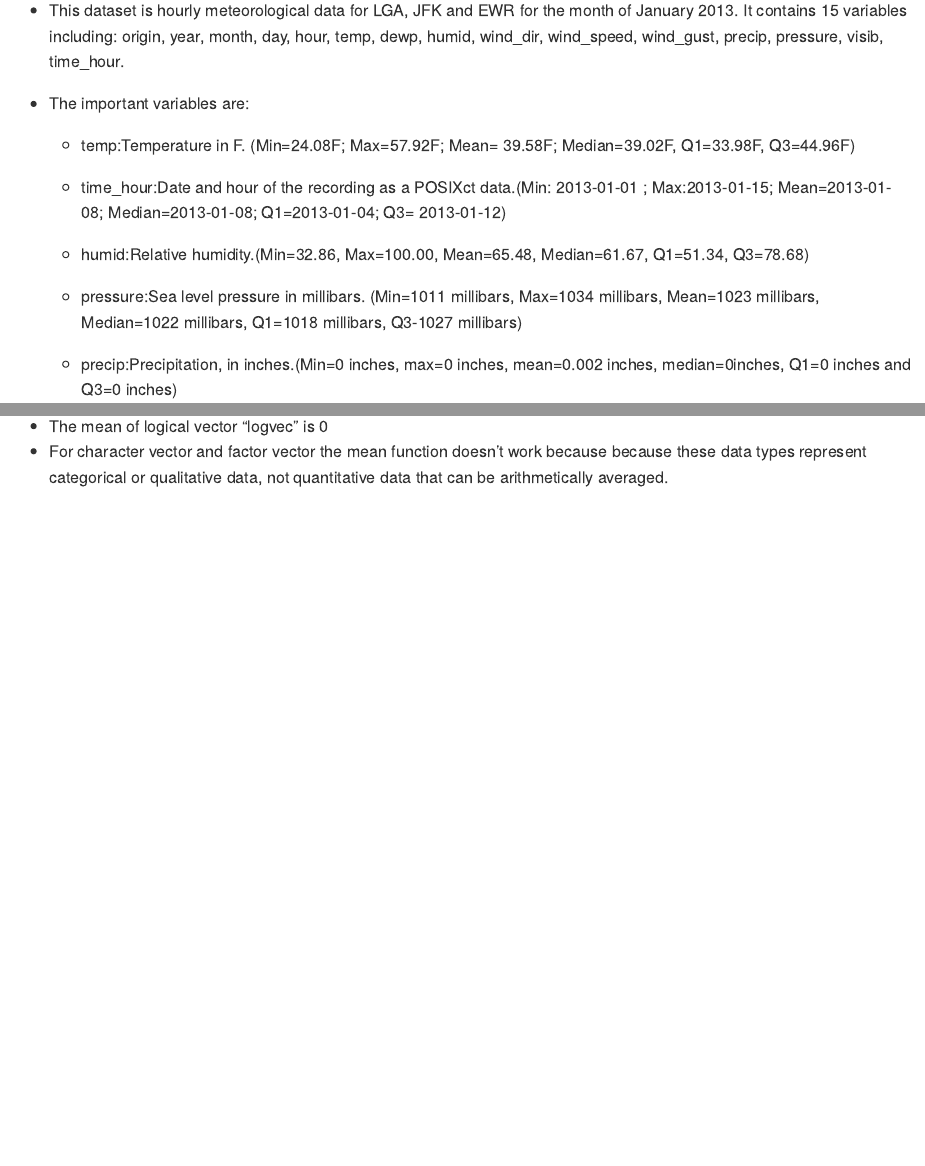
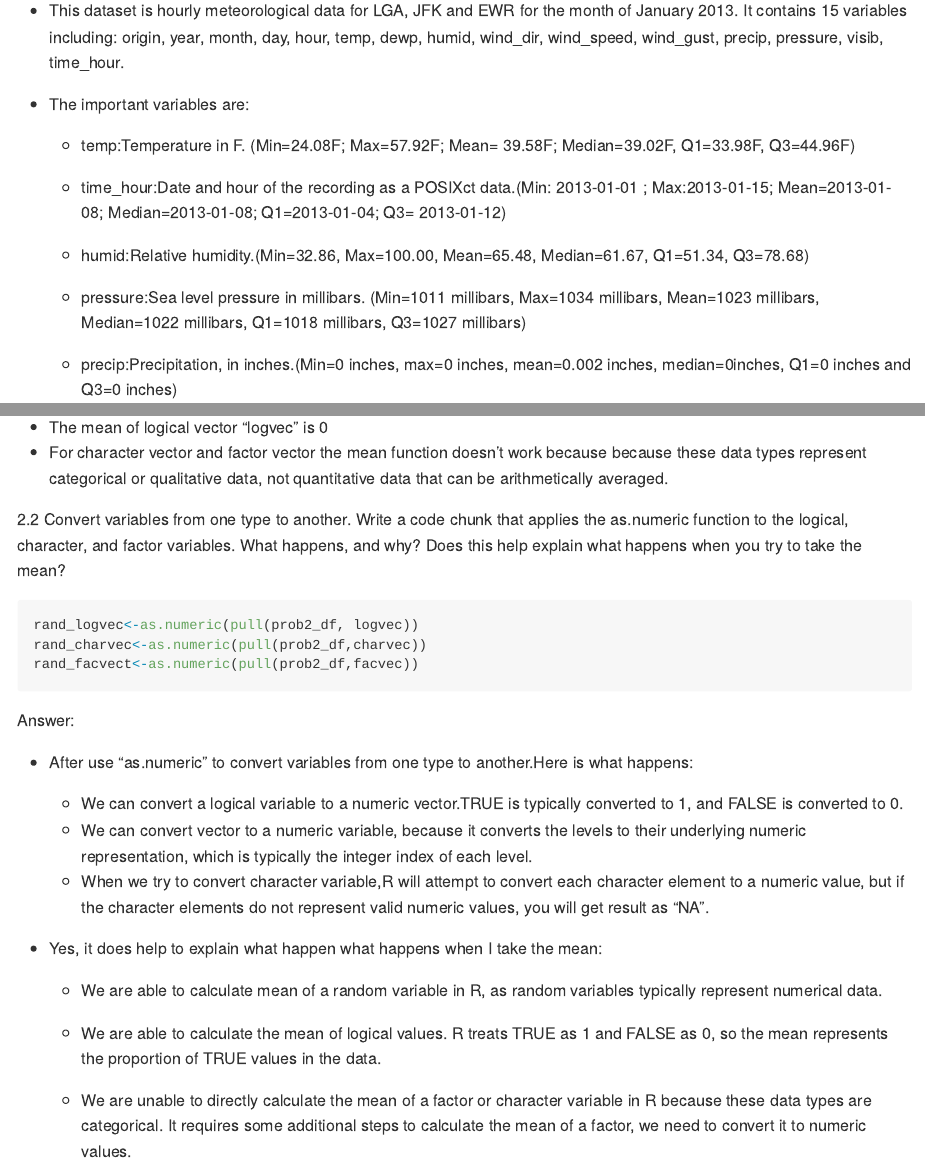
Before and after one commit to WenDai-MPH/wz2629_hw1, an R Markdown document (p8105_hw1_wz2629.Rmd): the page in a window 1100 px wide, from 1880 px down before the commit and from 1970 px down after it, so that both start at the same text, and a second part further down, joined at a grey line. The pictures show the output file p8105_hw1_wz2629.md that the author committed with the source, drawn offline in the style of GitHub; long lines of code are wrapped.

Commit message:
Step 5: 1) I wrote a code chunk that applies as "as.numeric" function to the logical, character, and factor variables.(The code will only show the chunk but not the output). 2) I describe what happens after I run this code and explained the reason behind. Also, I explained what happens when I tried to take the mean on these variables.

````diff
--- a/p8105_hw1_wz2629.Rmd
+++ b/p8105_hw1_wz2629.Rmd
@@ -37,7 +38,7 @@ Answer:
 
   * humid:Relative humidity.(Min=32.86, Max=100.00, Mean=65.48, Median=61.67, Q1=51.34, Q3=78.68)
 
-  * pressure:Sea level pressure in millibars. (Min=1011 millibars, Max=1034 millibars, Mean=1023 millibars, Median=1022 millibars, Q1=1018 millibars, Q3-1027 millibars)
+  * pressure:Sea level pressure in millibars. (Min=1011 millibars, Max=1034 millibars, Mean=1023 millibars, Median=1022 millibars, Q1=1018 millibars, Q3=1027 millibars)
 
   * precip:Precipitation, in inches.(Min=0 inches, max=0 inches, mean=0.002 inches, median=0inches, Q1=0 inches and Q3=0 inches)
 
@@ -80,3 +82,25 @@ Answer:
 * The mean of a random sample "rand" is `r mean(pull(prob2_df,rand))`
 * The mean of logical vector "logvec" is `r mean(pull(prob2_df,logvec))`
 * For character vector and factor vector the mean function doesn't work because because these data types represent categorical or qualitative data, not quantitative data that can be arithmetically averaged.
+
+2.2 Convert variables from one type to another. Write a code chunk that applies the as.numeric function to the logical, character, and factor variables. What happens, and why? Does this help explain what happens when you try to take the mean?
+
+```{r convert_numeric,warning=FALSE,results='hide'}
+rand_logvec<-as.numeric(pull(prob2_df, logvec))
+rand_charvec<-as.numeric(pull(prob2_df,charvec))
+rand_facvect<-as.numeric(pull(prob2_df,facvec))
+```
+
+Answer:
+
+* After use "as.numeric" to convert variables from one type to another.Here is what happens:
+  * We can convert a logical variable to a numeric vector.TRUE is typically converted to 1, and FALSE is converted to 0.
+  * We can convert vector to a numeric variable, because it converts the levels to their underlying numeric representation, which is typically the integer index of each level.
+  * When we try to convert character variable,R will attempt to convert each character element to a numeric value, but if the character elements do not represent valid numeric values, you will get result as "NA".
+
+* Yes, it does help to explain what happen what happens when I take the mean:
+
+  * We are able to calculate mean of a random variable in R, as random variables  typically represent numerical data.
+
+  * We are able to calculate the mean of logical values. R treats TRUE as 1 and FALSE as 0, so the mean represents the proportion of TRUE values in the data.
+  * We are unable to directly calculate the mean of a factor or character variable in R because these data types are categorical. It requires some additional steps to calculate the mean of a factor, we need to convert it to numeric values.
````
Also changed, not shown: early_january_weather.pdf, p8105_hw1_wz2629.md, p8105_hw1_wz2629.Rmd (6 more changed lines).
